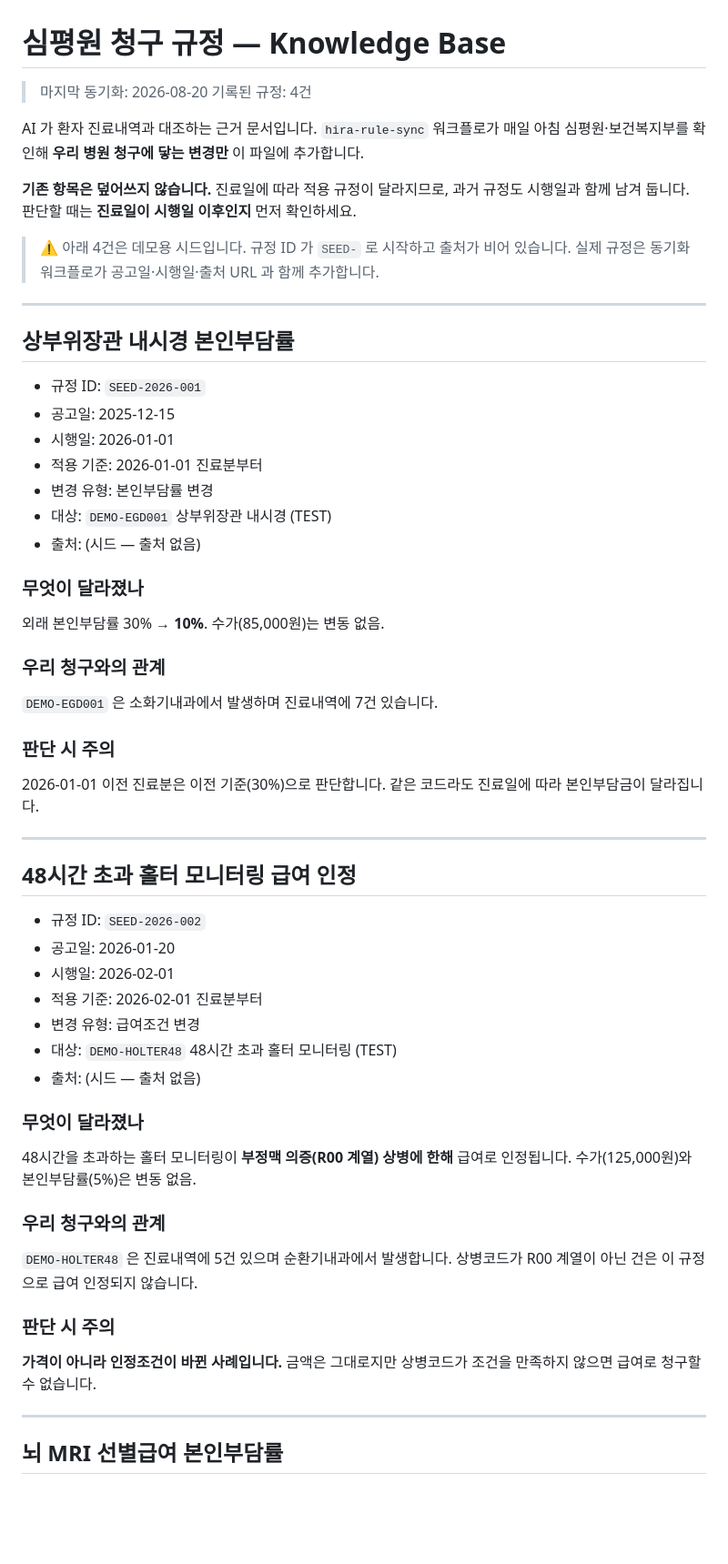
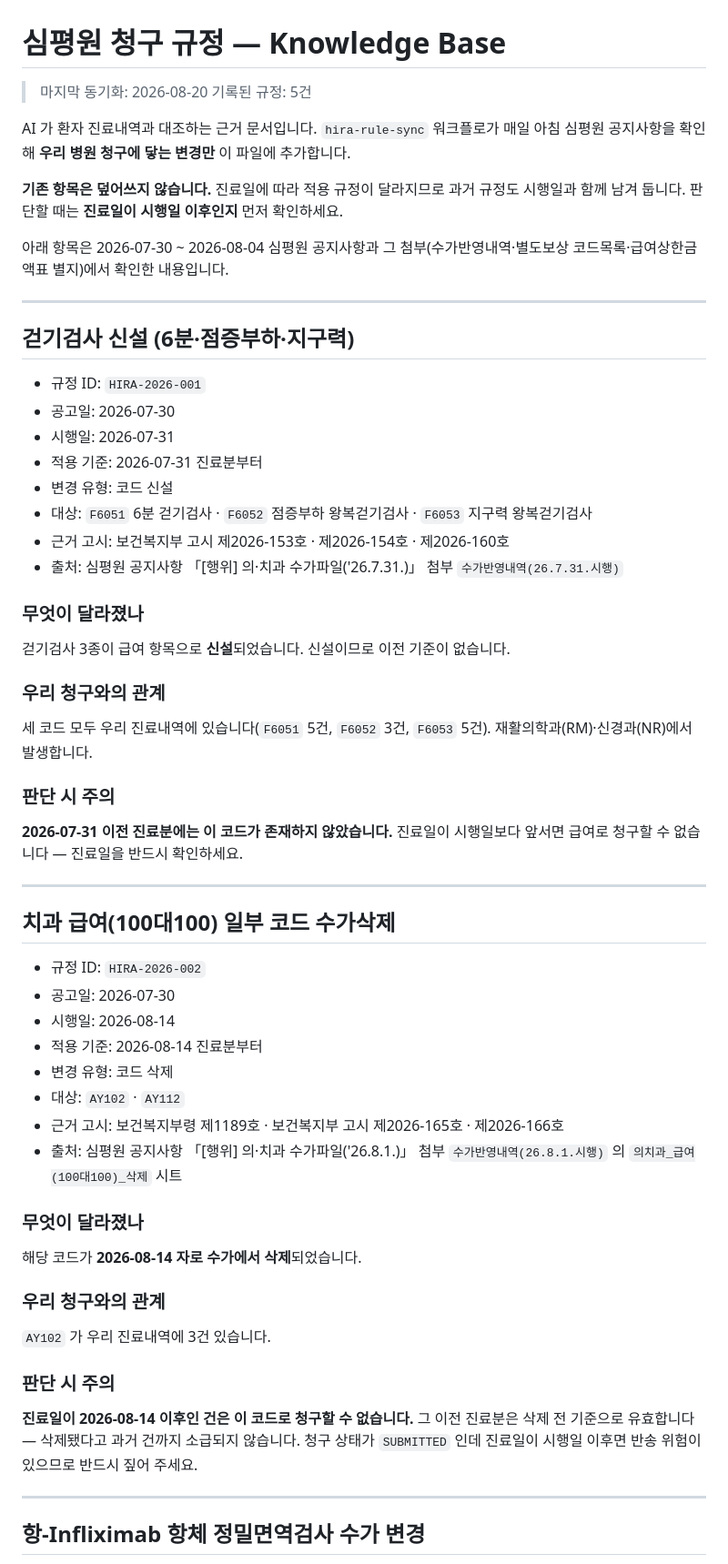
Before and after one commit to t-hajongkim/hira-billing-copilot, a Markdown page: rules/HIRA_RULES.md, the part around one of its changes. Shown at 91% size. GitHub-like rendering; blank space fills up the shorter version.

```diff
--- a/rules/HIRA_RULES.md
+++ b/rules/HIRA_RULES.md
@@ -1,64 +1,66 @@
 # 심평원 청구 규정 — Knowledge Base
 
 > 마지막 동기화: 2026-08-20
-> 기록된 규정: 4건
+> 기록된 규정: 5건
 
 AI 가 환자 진료내역과 대조하는 근거 문서입니다. `hira-rule-sync` 워크플로가 매일 아침
-심평원·보건복지부를 확인해 **우리 병원 청구에 닿는 변경만** 이 파일에 추가합니다.
+심평원 공지사항을 확인해 **우리 병원 청구에 닿는 변경만** 이 파일에 추가합니다.
 
-**기존 항목은 덮어쓰지 않습니다.** 진료일에 따라 적용 규정이 달라지므로, 과거 규정도
+**기존 항목은 덮어쓰지 않습니다.** 진료일에 따라 적용 규정이 달라지므로 과거 규정도
 시행일과 함께 남겨 둡니다. 판단할 때는 **진료일이 시행일 이후인지** 먼저 확인하세요.
 
-> ⚠️ 아래 4건은 데모용 시드입니다. 규정 ID 가 `SEED-` 로 시작하고 출처가 비어 있습니다.
-> 실제 규정은 동기화 워크플로가 공고일·시행일·출처 URL 과 함께 추가합니다.
+아래 항목은 2026-07-30 ~ 2026-08-04 심평원 공지사항과 그 첨부(수가반영내역·별도보상
+코드목록·급여상한금액표 별지)에서 확인한 내용입니다.
 
 ---
 
-## 상부위장관 내시경 본인부담률
+## 걷기검사 신설 (6분·점증부하·지구력)
 
-- 규정 ID: `SEED-2026-001`
-- 공고일: 2025-12-15
-- 시행일: 2026-01-01
-- 적용 기준: 2026-01-01 진료분부터
-- 변경 유형: 본인부담률 변경
-- 대상: `DEMO-EGD001` 상부위장관 내시경 (TEST)
-- 출처: (시드 — 출처 없음)
+- 규정 ID: `HIRA-2026-001`
+- 공고일: 2026-07-30
+- 시행일: 2026-07-31
+- 적용 기준: 2026-07-31 진료분부터
+- 변경 유형: 코드 신설
+- 대상: `F6051` 6분 걷기검사 · `F6052` 점증부하 왕복걷기검사 · `F6053` 지구력 왕복걷기검사
+- 근거 고시: 보건복지부 고시 제2026-153호 · 제2026-154호 · 제2026-160호
+- 출처: 심평원 공지사항 「[행위] 의·치과 수가파일('26.7.31.)」 첨부 `수가반영내역(26.7.31.시행)`
 
 ### 무엇이 달라졌나
-외래 본인부담률 30% → **10%**. 수가(85,000원)는 변동 없음.
+걷기검사 3종이 급여 항목으로 **신설**되었습니다. 신설이므로 이전 기준이 없습니다.
 
 ### 우리 청구와의 관계
-`DEMO-EGD001` 은 소화기내과에서 발생하며 진료내역에 7건 있습니다.
+세 코드 모두 우리 진료내역에 있습니다(`F6051` 5건, `F6052` 3건, `F6053` 5건).
+재활의학과(RM)·신경과(NR)에서 발생합니다.
 
 ### 판단 시 주의
-2026-01-01 이전 진료분은 이전 기준(30%)으로 판단합니다.
-같은 코드라도 진료일에 따라 본인부담금이 달라집니다.
+**2026-07-31 이전 진료분에는 이 코드가 존재하지 않았습니다.**
+진료일이 시행일보다 앞서면 급여로 청구할 수 없습니다 — 진료일을 반드시 확인하세요.
 
 ---
 
-## 48시간 초과 홀터 모니터링 급여 인정
+## 치과 급여(100대100) 일부 코드 수가삭제
 
-- 규정 ID: `SEED-2026-002`
-- 공고일: 2026-01-20
-- 시행일: 2026-02-01
-- 적용 기준: 2026-02-01 진료분부터
-- 변경 유형: 급여조건 변경
-- 대상: `DEMO-HOLTER48` 48시간 초과 홀터 모니터링 (TEST)
-- 출처: (시드 — 출처 없음)
+- 규정 ID: `HIRA-2026-002`
+- 공고일: 2026-07-30
+- 시행일: 2026-08-14
+- 적용 기준: 2026-08-14 진료분부터
+- 변경 유형: 코드 삭제
+- 대상: `AY102` · `AY112`
+- 근거 고시: 보건복지부령 제1189호 · 보건복지부 고시 제2026-165호 · 제2026-166호
+- 출처: 심평원 공지사항 「[행위] 의·치과 수가파일('26.8.1.)」 첨부 `수가반영내역(26.8.1.시행)` 의 `의치과_급여(100대100)_삭제` 시트
 
 ### 무엇이 달라졌나
-48시간을 초과하는 홀터 모니터링이 **부정맥 의증(R00 계열) 상병에 한해** 급여로
-인정됩니다. 수가(125,000원)와 본인부담률(5%)은 변동 없음.
+해당 코드가 **2026-08-14 자로 수가에서 삭제**되었습니다.
 
 ### 우리 청구와의 관계
-`DEMO-HOLTER48` 은 진료내역에 5건 있으며 순환기내과에서 발생합니다.
-상병코드가 R00 계열이 아닌 건은 이 규정으로 급여 인정되지 않습니다.
+`AY102` 가 우리 진료내역에 3건 있습니다.
 
 ### 판단 시 주의
-**가격이 아니라 인정조건이 바뀐 사례입니다.** 금액은 그대로지만 상병코드가
-조건을 만족하지 않으면 급여로 청구할 수 없습니다.
+**진료일이 2026-08-14 이후인 건은 이 코드로 청구할 수 없습니다.**
+그 이전 진료분은 삭제 전 기준으로 유효합니다 — 삭제됐다고 과거 건까지 소급되지 않습니다.
+청구 상태가 `SUBMITTED` 인데 진료일이 시행일 이후면 반송 위험이 있으므로 반드시 짚어 주세요.
 
 ---
 
-## 뇌 MRI 선별급여 본인부담률
+## 항-Infliximab 항체 정밀면역검사 수가 변경
 
```
Also changed, not shown: other parts of rules/HIRA_RULES.md (+58 -30 lines).
